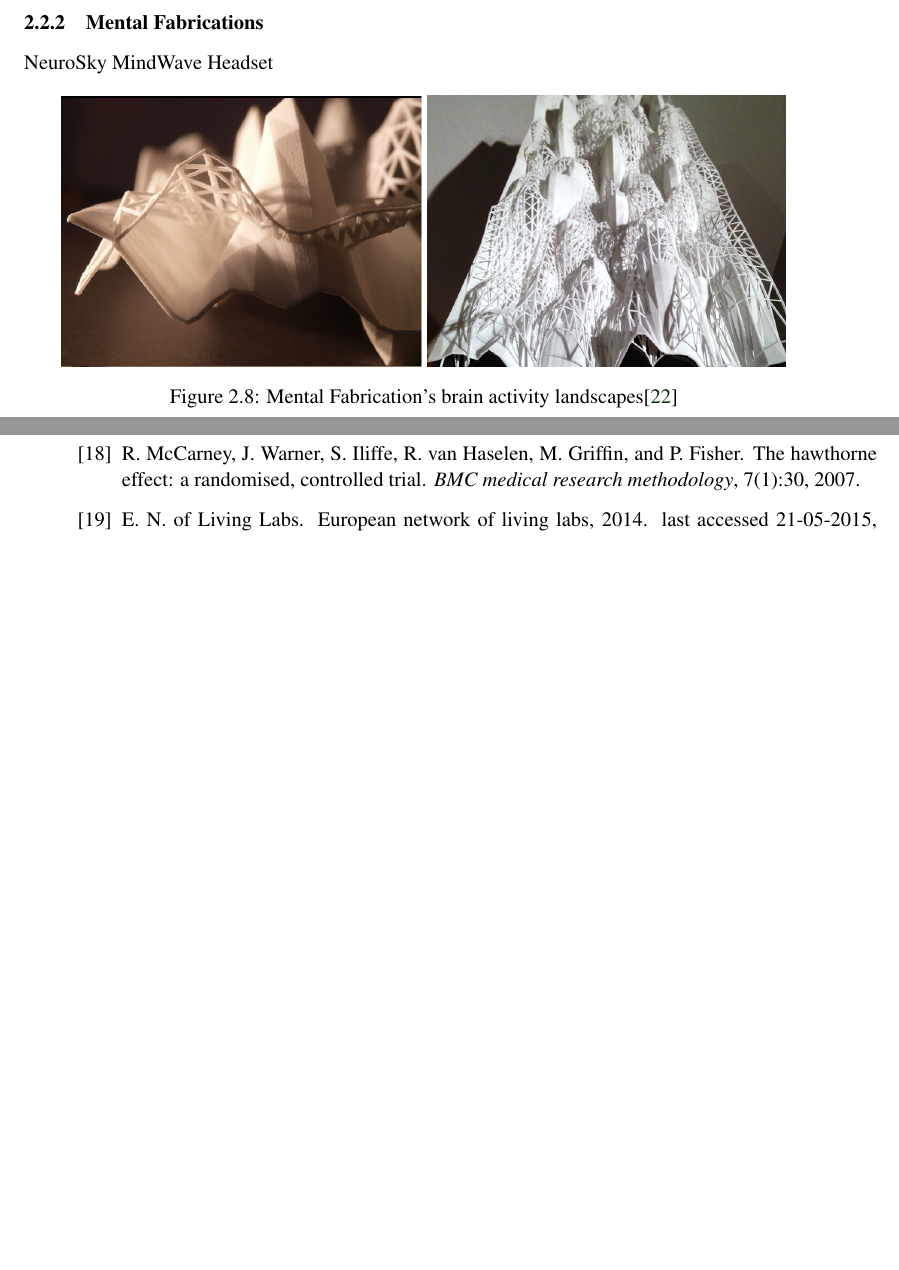
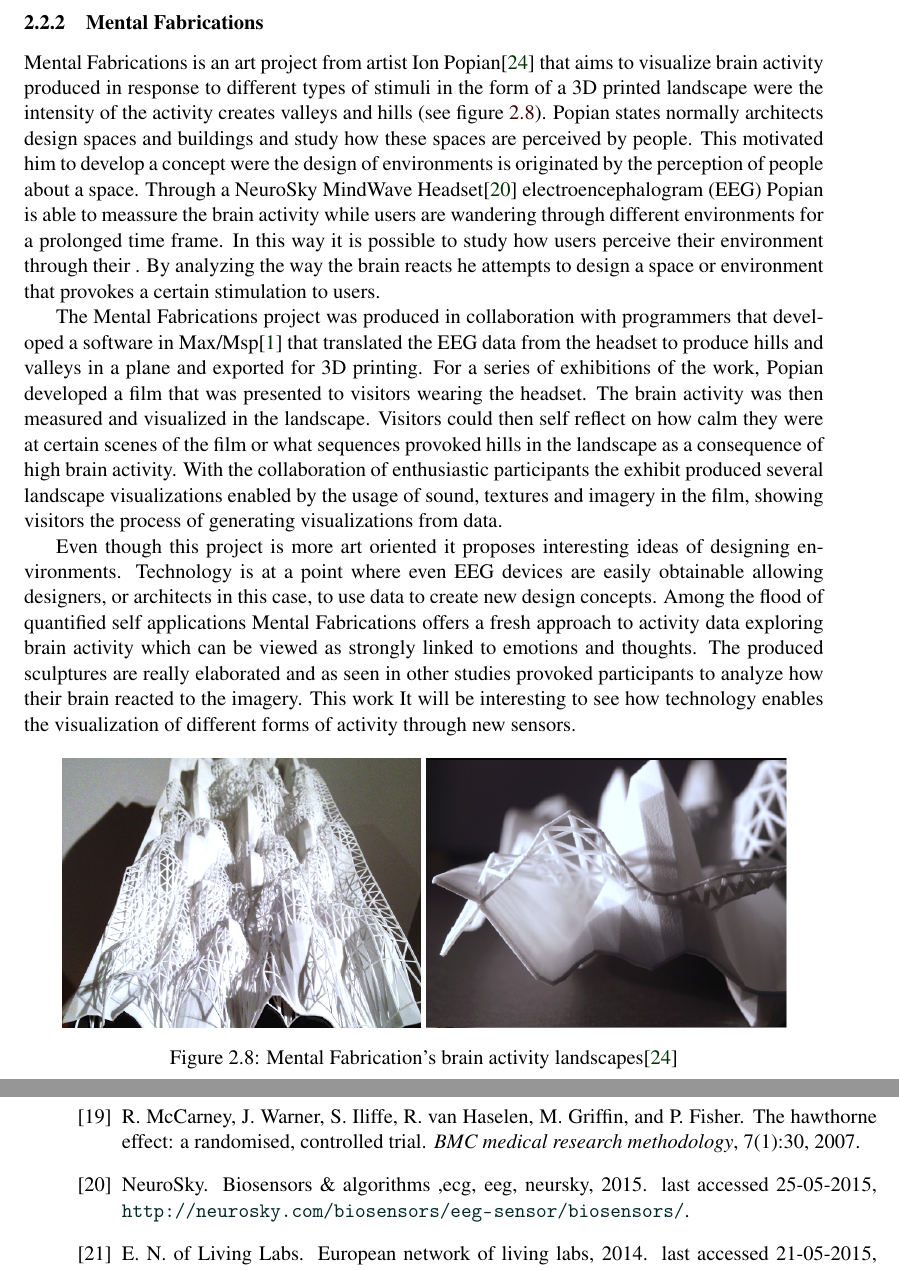
Before and after one commit to WalterRempening/Master-Thesis, a LaTeX document (medieninformatik-arbeit.tex, which reads RelatedWork/content.tex): two parts of pages 19 and 34 of 37 before the commit and two parts of pages 19 and 34 of 39 after it, joined at a grey line, cut so that both start at the same text, the shorter picture padded with empty space. Compiled offline with pdfLaTeX.

Commit message:
Starting final section of chapter 2

```diff
--- a/RelatedWork/content.tex
+++ b/RelatedWork/content.tex
@@ -144,26 +144,29 @@ The study showed the participants engaged differently with each sculpture. The f
 The SweatAtoms study is a great example of how through activity sculptures motivated users to reflect more about their activity and made them take action. It is surprising to see how participants did not have any trouble at all with the fabrication of the sculptures at their home. The different technologies integrated seamlessly providing a solid set of tools to visualize and easily construct the sculptures. The metaphors utilized to map the data were varied and showed that visualizations that are useful in virtual space not are not necessarily appealing as objects. On the other hand sculptures that were not extremely abstract but rather communicated the data through a playful metaphor, like the frog, were the ones that users liked the most. Overall the SweatAtoms was a very successful project that produced interesting findings regarding activity sculptures and their influence on users.
 
 \subsubsection{Mental Fabrications}
-NeuroSky MindWave Headset
+Mental Fabrications is an art project from artist Ion Popian\cite{mental2014fabrications} that aims to visualize brain activity produced in response to different types of stimuli in the form of a 3D printed landscape were the intensity of the activity creates valleys and hills (see figure \ref{fig:mentalfab}). Popian states normally architects design spaces and buildings and study how these spaces are perceived by people. This motivated him to develop a concept were the design of environments is originated by the perception of people about a space. Through a NeuroSky MindWave Headset\cite{nuero2015sky} electroencephalogram (EEG) Popian is able to meassure the brain activity while users are wandering through different environments for a prolonged time frame. In this way it is possible to study how users perceive their environment through their . By analyzing the way the brain reacts he attempts to design a space or environment that provokes a certain stimulation to users.
+
+The Mental Fabrications project was produced in collaboration with programmers that developed a software in Max/Msp\cite{cylcing2015maxsmp} that translated the EEG data from the headset to produce hills and valleys in a plane and exported for 3D printing.
+For a series of exhibitions of the work, Popian developed a film that was presented to visitors wearing the headset. The brain activity was then measured and visualized in the landscape. Visitors could then self reflect on how calm they were at certain scenes of the film or what sequences provoked hills in the landscape as a consequence of high brain activity. With the collaboration of enthusiastic participants the exhibit produced several landscape visualizations enabled by the usage of sound, textures and imagery in the film, showing visitors the process of generating visualizations from data.
+
+Even though this project is more art oriented it proposes interesting ideas of designing environments. Technology is at a point where even EEG devices are easily obtainable allowing designers, or architects in this case, to use data to create new design concepts. Among the flood of quantified self applications Mental Fabrications offers a fresh approach to activity data exploring brain activity which can be viewed as strongly linked to emotions and thoughts. The produced sculptures are really elaborated and as seen in other studies provoked participants to analyze how their brain reacted to the imagery. This work It will be interesting to see how technology enables the visualization of different forms of activity through new sensors.
 
 \begin{figure}[h]
 \centering
 \begin{minipage}{.45\textwidth}
 \centering
-  \includegraphics[width=\linewidth]{RelatedWork/img/mentalfab-as}
+\includegraphics[width=\linewidth,trim= 0mm 37.5mm 0mm 37.5mm, clip=true]{RelatedWork/img/mentalfab1-as}
 \end{minipage}
 \begin{minipage}{.45\textwidth}
 \centering
-  \includegraphics[width=\linewidth,trim= 0mm 37mm 0mm 37mm, clip=true]{RelatedWork/img/mentalfab1-as}
+  \includegraphics[width=\linewidth]{RelatedWork/img/mentalfab-as}
 \end{minipage}
 \caption{\protect Mental Fabrication's brain activity landscapes\cite{mental2014fabrications}}
 \label{fig:mentalfab}
 \end{figure}
 
+\subsection{Activity Data Sources}
 
-
-
-\subsection{Activity Data Sources}
 
 \subsubsection{Fitness Tracker APIs}
 
```
Also changed, not shown: ma-thesis.bib (+1 -1 lines), RelatedWork/img/mentalfab-as.png, RelatedWork/img/mentalfab1-as.png, medieninformatik-arbeit.bbl, 7 other files.
